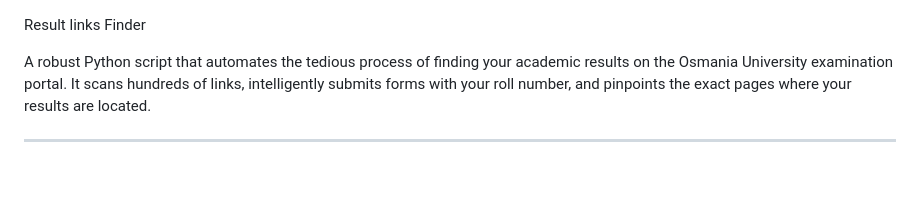
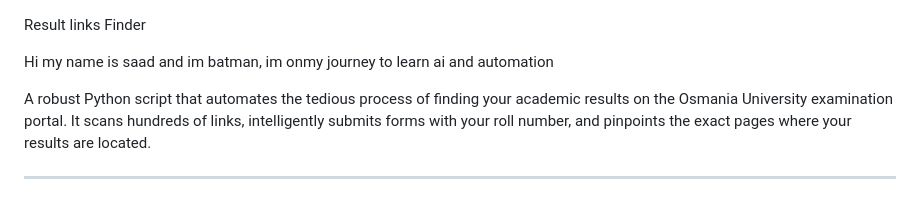
Before and after one commit to saadah7/resultscraper, a Markdown page: README.md, the part around the change. GitHub-like rendering; blank space fills up the shorter version.

```diff
--- a/README.md
+++ b/README.md
@@ -1,4 +1,8 @@
 Result links Finder
+
+Hi my name is saad and im batman, im onmy journey to learn ai and automation
+
+
 
 A robust Python script that automates the tedious process of finding your academic results on the Osmania University examination portal. It scans hundreds of links, intelligently submits forms with your roll number, and pinpoints the exact pages where your results are located.
 
```
